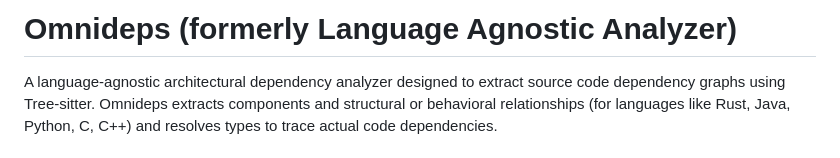
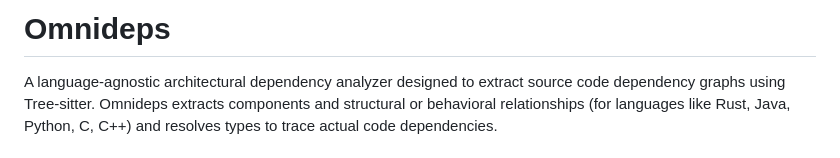
Before and after one commit to FerrarioChristian/omnideps, a Markdown page: README.md, the part around the change. Drawn GitHub-style.

```diff
--- a/README.md
+++ b/README.md
@@ -1,4 +1,4 @@
-# Omnideps (formerly Language Agnostic Analyzer)
+# Omnideps
 
 A language-agnostic architectural dependency analyzer designed to extract source code dependency graphs using Tree-sitter.
 Omnideps extracts components and structural or behavioral relationships (for languages like Rust, Java, Python, C, C++) and resolves types to trace actual code dependencies.
```
